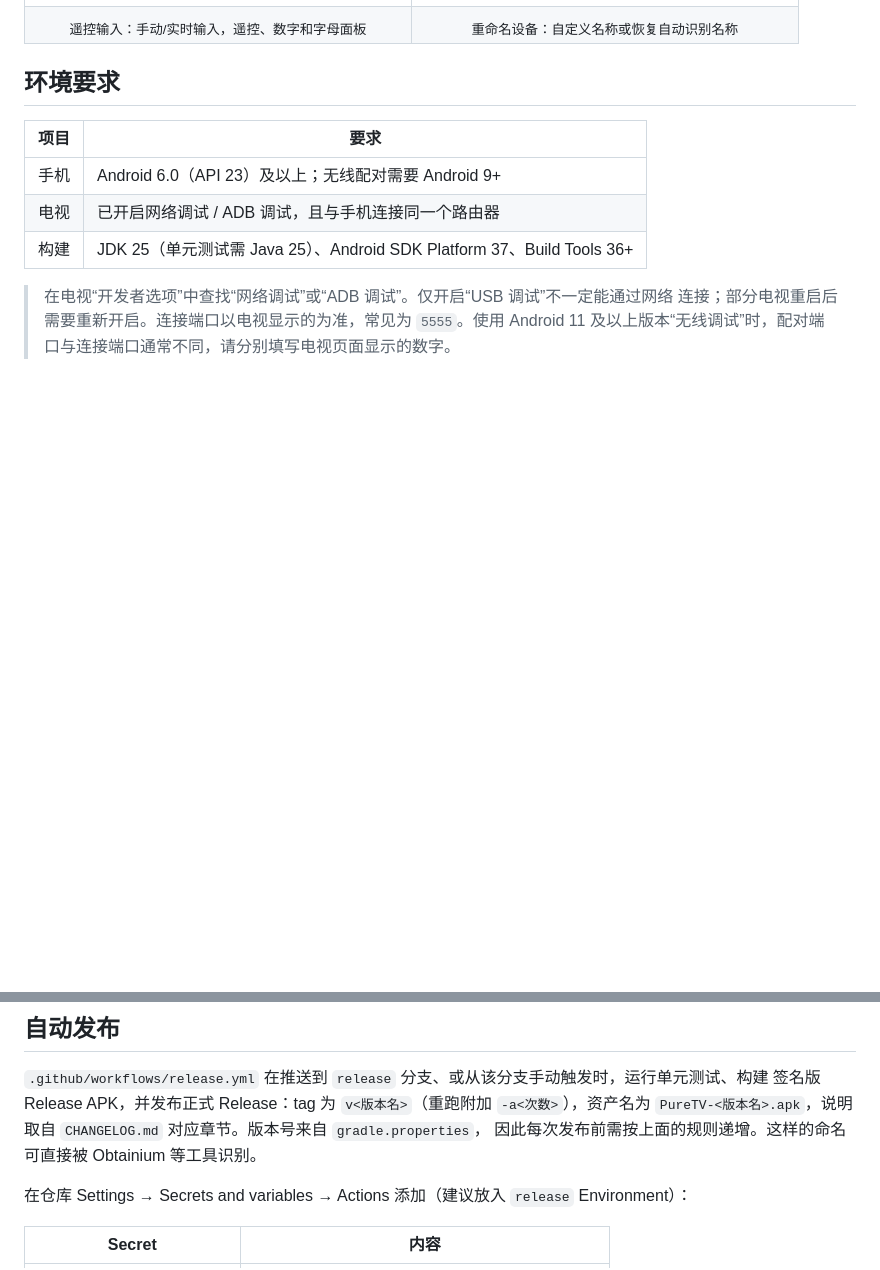
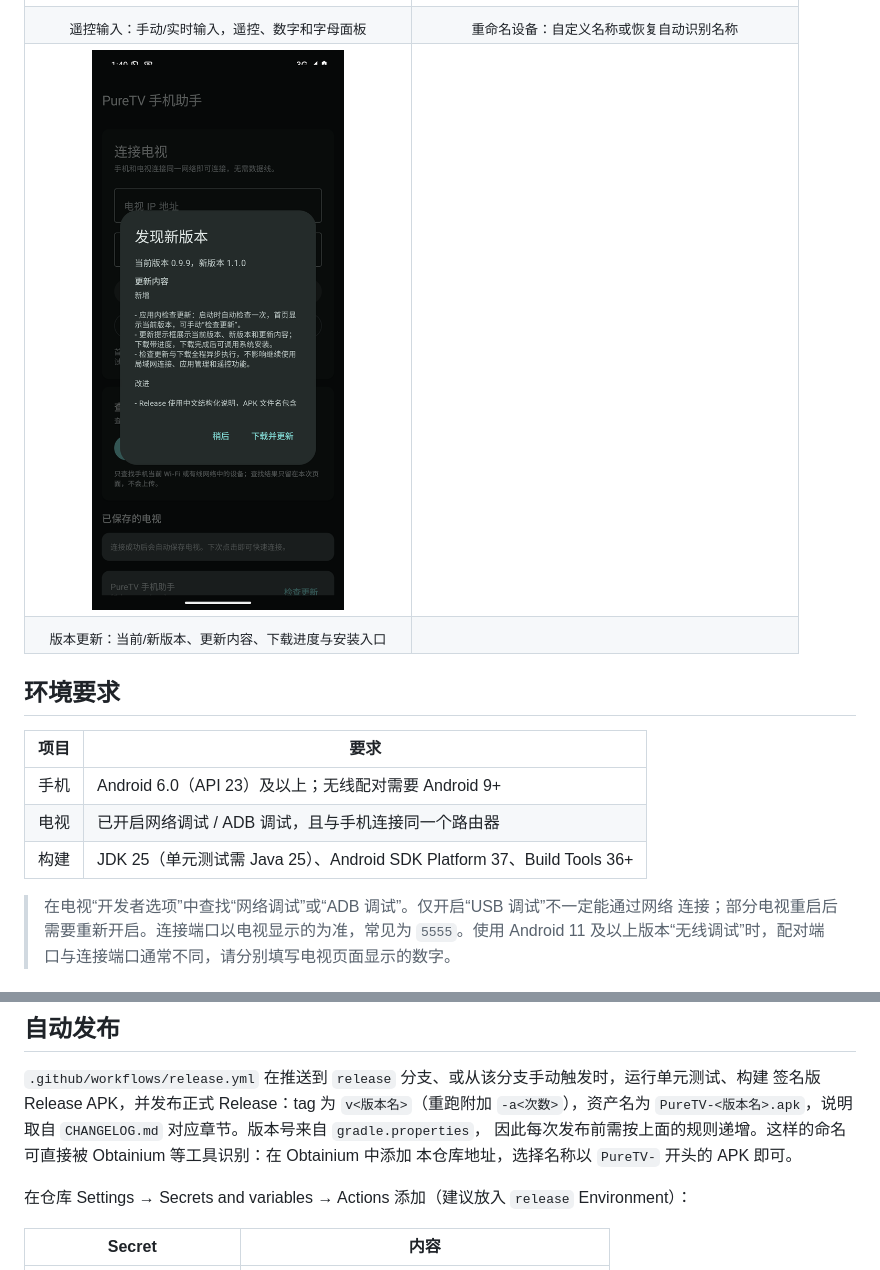
Before and after one commit to JamesWDGu/PureTV, a Markdown page: PureTVMobileHelper/README.md, 2 parts joined by grey strips. GitHub-like rendering; pictures changed too: PureTVMobileHelper/docs/images/15-update.png (added); blank space fills up the shorter version.

Commit message:
补充更新功能说明与截图
记录版本规则、Obtainium 用法、更新提示与权限说明；新增版本更新对话框预览，未增加其他小改动截图。

```diff
--- a/PureTVMobileHelper/README.md
+++ b/PureTVMobileHelper/README.md
@@ -89,6 +89,14 @@
     <td align="center"><sub>遥控输入：手动/实时输入，遥控、数字和字母面板</sub></td>
     <td align="center"><sub>重命名设备：自定义名称或恢复自动识别名称</sub></td>
   </tr>
+  <tr>
+    <td width="50%" valign="top"><img width="100%" src="docs/images/15-update.png" alt="发现新版本"></td>
+    <td width="50%"></td>
+  </tr>
+  <tr>
+    <td align="center"><sub>版本更新：当前/新版本、更新内容、下载进度与安装入口</sub></td>
+    <td></td>
+  </tr>
 </table>
 
 ## 环境要求
@@ -144,7 +152,8 @@ adb install -r app/build/outputs/apk/debug/app-debug.apk
 `.github/workflows/release.yml` 在推送到 `release` 分支、或从该分支手动触发时，运行单元测试、构建
 签名版 Release APK，并发布正式 Release：tag 为 `v<版本名>`（重跑附加 `-a<次数>`），资产名为
 `PureTV-<版本名>.apk`，说明取自 `CHANGELOG.md` 对应章节。版本号来自 `gradle.properties`，
-因此每次发布前需按上面的规则递增。这样的命名可直接被 Obtainium 等工具识别。
+因此每次发布前需按上面的规则递增。这样的命名可直接被 Obtainium 等工具识别：在 Obtainium 中添加
+本仓库地址，选择名称以 `PureTV-` 开头的 APK 即可。
 
 在仓库 Settings → Secrets and variables → Actions 添加（建议放入 `release` Environment）：
 
```
Also changed, not shown: AGENTS.md (+1 -1 lines).
